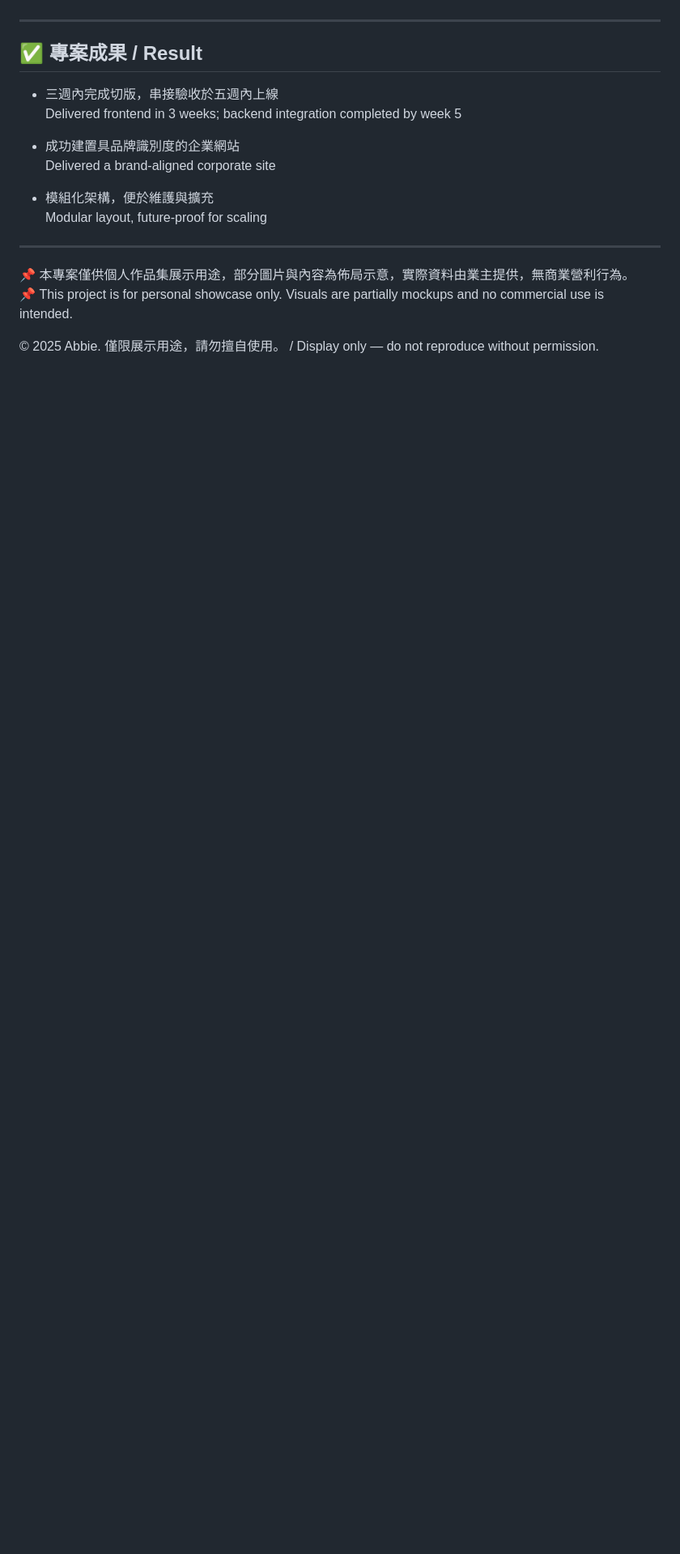
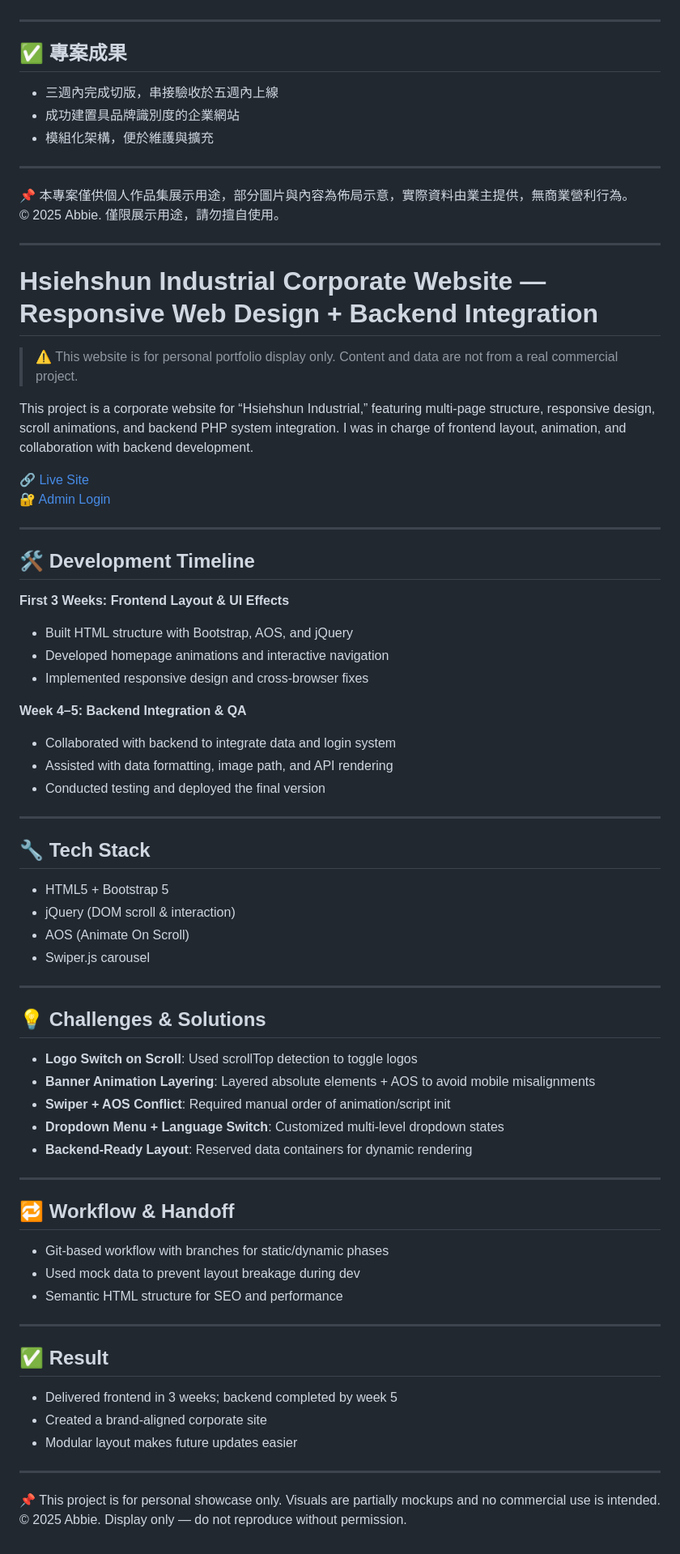
Before and after one commit to abbie741code/hsiehshun, a Markdown page: README.md, the part around the change printed below. Shown: that part at 81% size. Rendered like a GitHub page; blank space fills up the shorter version.

```diff
--- a/README.md
+++ b/README.md
@@ -74,20 +50,77 @@ Week 4–5: Backend Integration & QA
 
 ---
 
-## ✅ 專案成果 / Result
+## ✅ 專案成果
 
 - 三週內完成切版，串接驗收於五週內上線
-  Delivered frontend in 3 weeks; backend integration completed by week 5
-
 - 成功建置具品牌識別度的企業網站
-  Delivered a brand-aligned corporate site
-
 - 模組化架構，便於維護與擴充
-  Modular layout, future-proof for scaling
 
 ---
 
 📌 本專案僅供個人作品集展示用途，部分圖片與內容為佈局示意，實際資料由業主提供，無商業營利行為。
+© 2025 Abbie. 僅限展示用途，請勿擅自使用。
+
+---
+
+# Hsiehshun Industrial Corporate Website — Responsive Web Design + Backend Integration
+
+> ⚠️ This website is for personal portfolio display only. Content and data are not from a real commercial project.
+
+This project is a corporate website for “Hsiehshun Industrial,” featuring multi-page structure, responsive design, scroll animations, and backend PHP system integration. I was in charge of frontend layout, animation, and collaboration with backend development.
+
+🔗 [Live Site](https://borna.com.tw/hsiehshun/index)
+🔐 [Admin Login](https://borna.com.tw/hsiehshun/adminLogin)
+
+---
+
+## 🛠 Development Timeline
+
+**First 3 Weeks: Frontend Layout & UI Effects**
+- Built HTML structure with Bootstrap, AOS, and jQuery
+- Developed homepage animations and interactive navigation
+- Implemented responsive design and cross-browser fixes
+
+**Week 4–5: Backend Integration & QA**
+- Collaborated with backend to integrate data and login system
+- Assisted with data formatting, image path, and API rendering
+- Conducted testing and deployed the final version
+
+---
+
+## 🔧 Tech Stack
+- HTML5 + Bootstrap 5
+- jQuery (DOM scroll & interaction)
+- AOS (Animate On Scroll)
+- Swiper.js carousel
+
+---
+
+## 💡 Challenges & Solutions
+
+- **Logo Switch on Scroll**: Used scrollTop detection to toggle logos
+- **Banner Animation Layering**: Layered absolute elements + AOS to avoid mobile misalignments
+- **Swiper + AOS Conflict**: Required manual order of animation/script init
+- **Dropdown Menu + Language Switch**: Customized multi-level dropdown states
+- **Backend-Ready Layout**: Reserved data containers for dynamic rendering
+
+---
+
+## 🔁 Workflow & Handoff
+
+- Git-based workflow with branches for static/dynamic phases
+- Used mock data to prevent layout breakage during dev
+- Semantic HTML structure for SEO and performance
+
+---
+
+## ✅ Result
+
+- Delivered frontend in 3 weeks; backend completed by week 5
+- Created a brand-aligned corporate site
+- Modular layout makes future updates easier
+
+---
+
 📌 This project is for personal showcase only. Visuals are partially mockups and no commercial use is intended.
-
-© 2025 Abbie. 僅限展示用途，請勿擅自使用。 / Display only — do not reproduce without permission.
+© 2025 Abbie. Display only — do not reproduce without permission.
```
Also changed, not shown: other parts of README.md (+13 -37 lines).
